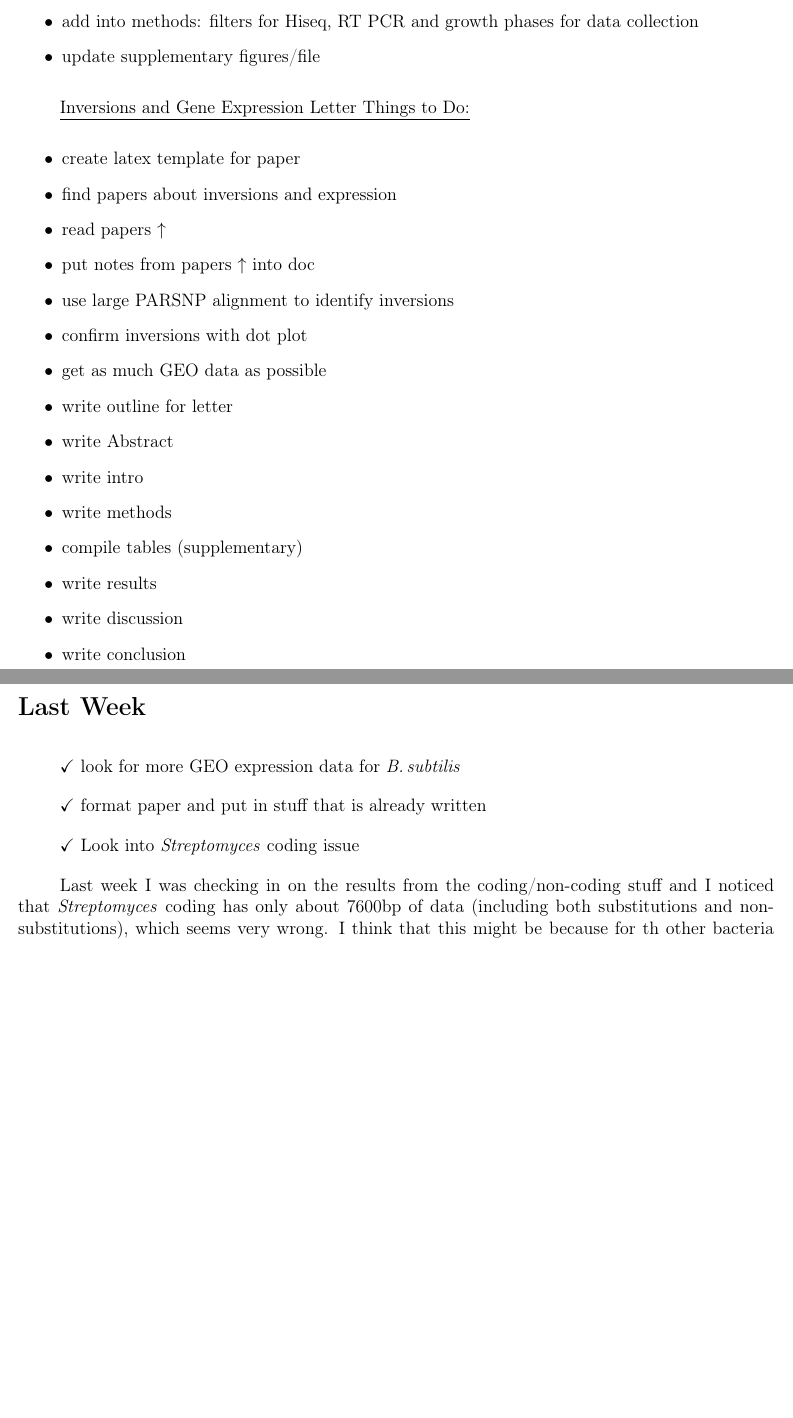
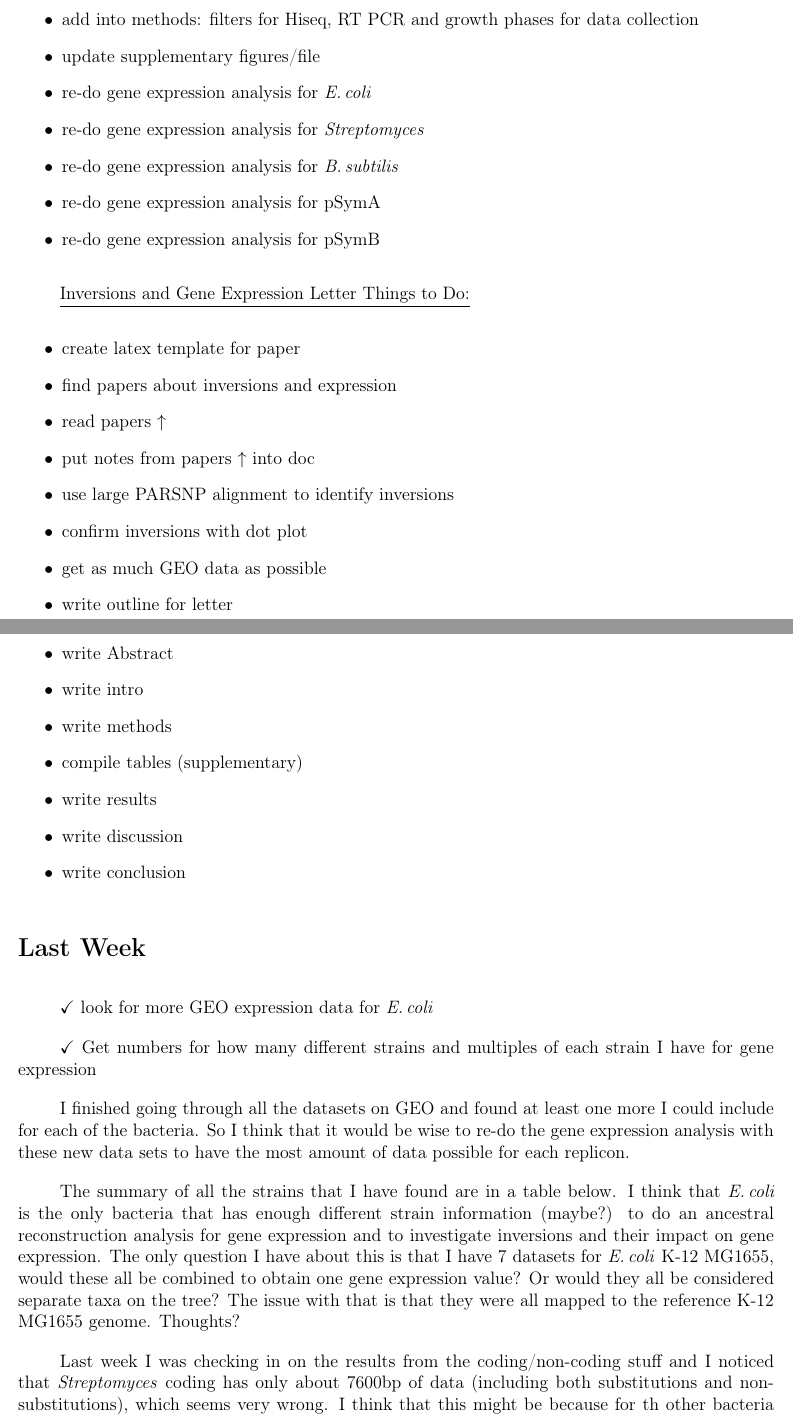
Before and after one commit to dlato/Thesis_Update, a LaTeX thesis (Daniella_Thesis_Update.tex): two parts of pages 2 and 3 of 7, joined at a grey line, cut so that both start at the same text, the shorter picture padded with empty space. Compiled offline with pdfLaTeX.

Commit message:
updated what I did so far this week

```diff
--- a/Daniella_Thesis_Update.tex
+++ b/Daniella_Thesis_Update.tex
@@ -211,6 +211,16 @@
 	\item add into methods: filters for Hiseq, RT PCR and growth phases for data collection
 
 	\item update supplementary figures/file
+
+	\item re-do gene expression analysis for \ecol
+
+	\item re-do gene expression analysis for \strep
+
+	\item re-do gene expression analysis for \bass
+
+	\item re-do gene expression analysis for \pa
+
+	\item re-do gene expression analysis for \pb
 
 \end{itemize}
 
@@ -239,11 +249,16 @@
 
 \section*{Last Week}
 
-$\checkmark$ look for more GEO expression data for \bass
+$\checkmark$ look for more GEO expression data for \ecol
 
-$\checkmark$ format paper and put in stuff that is already written
+$\checkmark$ Get numbers for how many different strains and multiples of each strain I have for gene expression
 
-$\checkmark$ Look into \strep coding issue
+I finished going through all the datasets on GEO and found at least one more I could include for each of the bacteria. So I think that it would be wise to re-do the gene expression analysis with these new data sets to have the most amount of data possible for each replicon.
+
+The summary of all the strains that I have found are in a table below.
+I think that \ecol is the only bacteria that has enough different strain information (maybe?) to do an ancestral reconstruction analysis for gene expression and to investigate inversions and their impact on gene expression.
+The only question I have about this is that I have 7 datasets for \ecol K-12 MG1655, would these all be combined to obtain one gene expression value? Or would they all be considered separate taxa on the tree? The issue with that is that they were all mapped to the reference K-12 MG1655 genome. Thoughts?
+
 
 Last week I was checking in on the results from the coding/non-coding stuff and I noticed that \strep coding has only about 7600bp of data (including both substitutions and non-substitutions), which seems very wrong.
 I think that this might be because for th other bacteria we are dealing with the same sub-strains, so choosing a single sub-strain to identify coding and non-coding regions for all sub-strains.
```
Also changed, not shown: Daniella_Thesis_Update.pdf, Daniella_Thesis_Update.tex (8 more changed lines), 2 other files.
